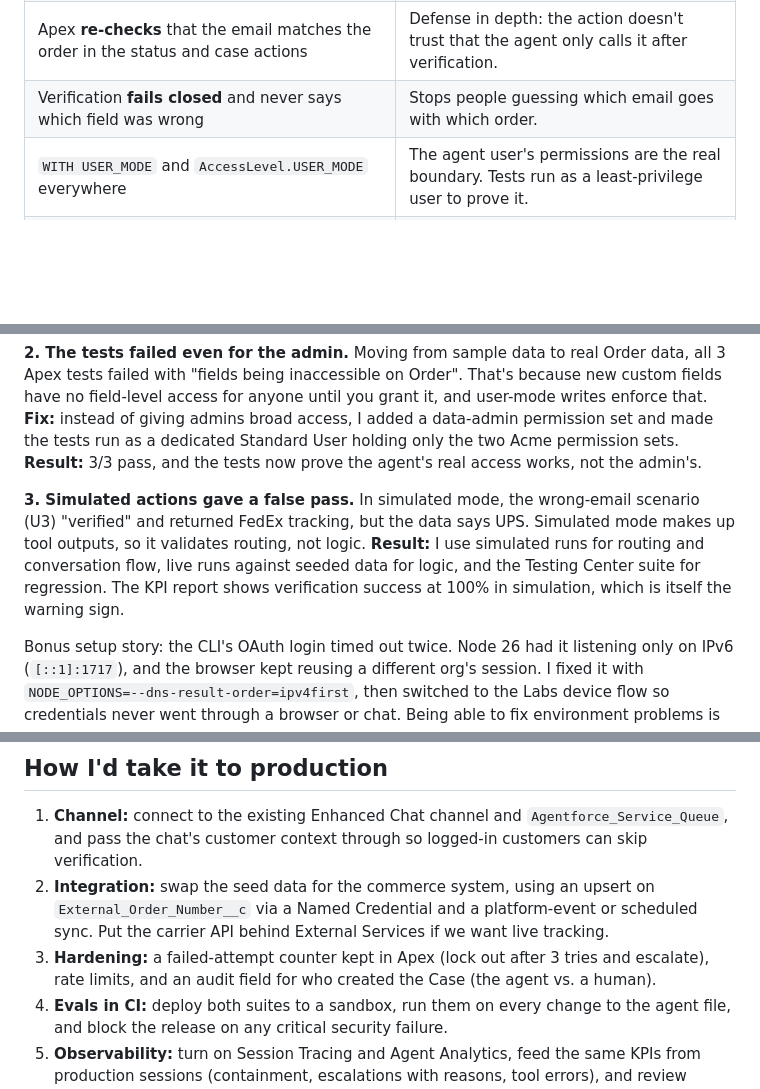
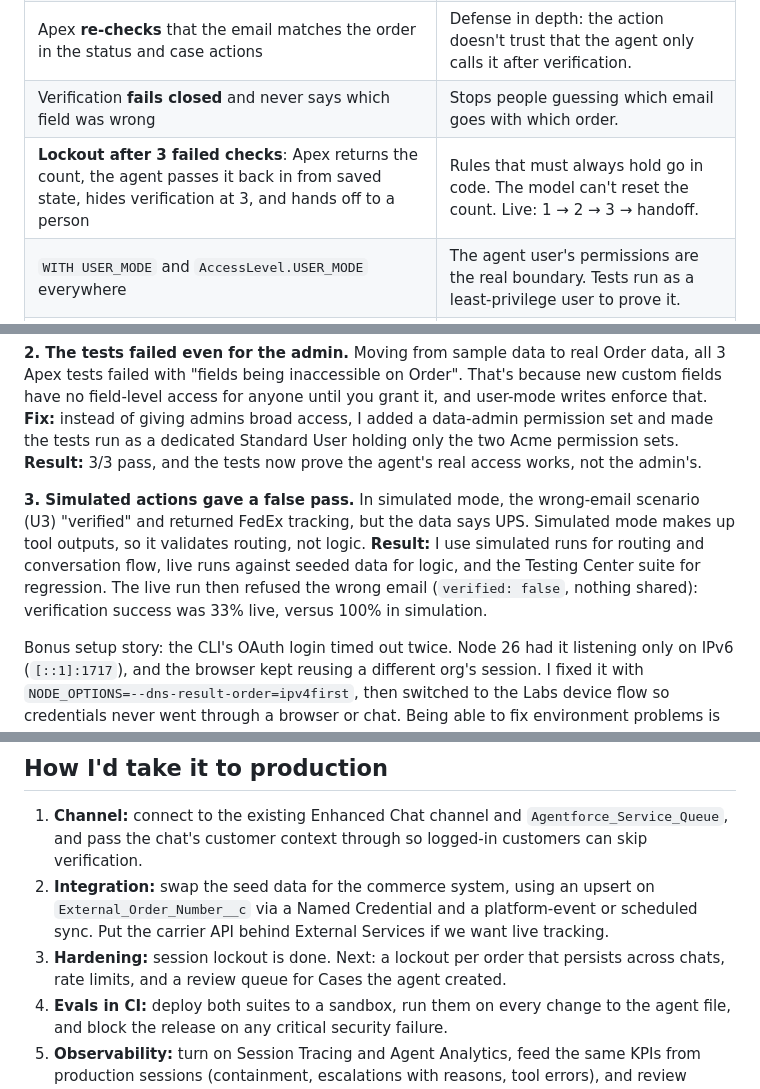
Before and after one commit to ahdithanu/agentforce-order-support, a Markdown page: docs/FDE-Interview-Walkthrough.md, 3 parts joined by grey strips. Drawn GitHub-style; blank space fills up the shorter version.

Commit message:
Sync walkthrough and spec with lockout and live-run results
Co-Authored-By: Claude Opus 5.5 <noreply@anthropic.com>

```diff
--- a/docs/FDE-Interview-Walkthrough.md
+++ b/docs/FDE-Interview-Walkthrough.md
@@ -31,6 +31,7 @@ Access: Acme_Order_Support_Agent permission set (read Order/Contact, create Case
 | Order and Case inputs are **bound from verified state**, not filled in by the LLM | The model can't be talked into looking up someone else's order after verifying as Jamie (security case SEC-03). |
 | Apex **re-checks** that the email matches the order in the status and case actions | Defense in depth: the action doesn't trust that the agent only calls it after verification. |
 | Verification **fails closed** and never says which field was wrong | Stops people guessing which email goes with which order. |
+| **Lockout after 3 failed checks**: Apex returns the count, the agent passes it back in from saved state, hides verification at 3, and hands off to a person | Rules that must always hold go in code. The model can't reset the count. Live: 1 → 2 → 3 → handoff. |
 | `WITH USER_MODE` and `AccessLevel.USER_MODE` everywhere | The agent user's permissions are the real boundary. Tests run as a least-privilege user to prove it. |
 | Order status runs **deterministically** (`run`) and the model is told the exact values | No chance the model skips the lookup or paraphrases the tracking number. |
 | Customer confirms before a Case is created, and there's one Case per session | Writes are consequential; also blocks the "open five more cases" abuse (SEC-07). |
@@ -46,7 +47,7 @@ The first preview answered politely: "I'll verify your details, one moment." The
 Moving from sample data to real Order data, all 3 Apex tests failed with "fields being inaccessible on Order". That's because new custom fields have no field-level access for anyone until you grant it, and user-mode writes enforce that. **Fix:** instead of giving admins broad access, I added a data-admin permission set and made the tests run as a dedicated Standard User holding only the two Acme permission sets. **Result:** 3/3 pass, and the tests now prove the agent's real access works, not the admin's.
 
 **3. Simulated actions gave a false pass.**
-In simulated mode, the wrong-email scenario (U3) "verified" and returned FedEx tracking, but the data says UPS. Simulated mode makes up tool outputs, so it validates routing, not logic. **Result:** I use simulated runs for routing and conversation flow, live runs against seeded data for logic, and the Testing Center suite for regression. The KPI report shows verification success at 100% in simulation, which is itself the warning sign.
+In simulated mode, the wrong-email scenario (U3) "verified" and returned FedEx tracking, but the data says UPS. Simulated mode makes up tool outputs, so it validates routing, not logic. **Result:** I use simulated runs for routing and conversation flow, live runs against seeded data for logic, and the Testing Center suite for regression. The live run then refused the wrong email (`verified: false`, nothing shared): verification success was 33% live, versus 100% in simulation.
 
 Bonus setup story: the CLI's OAuth login timed out twice. Node 26 had it listening only on IPv6 (`[::1]:1717`), and the browser kept reusing a different org's session. I fixed it with `NODE_OPTIONS=--dns-result-order=ipv4first`, then switched to the Labs device flow so credentials never went through a browser or chat. Being able to fix environment problems is half the job when you're working on-site with customers.
 
@@ -67,7 +69,7 @@ Bonus setup story: the CLI's OAuth login timed out twice. Node 26 had it listeni
 
 1. **Channel:** connect to the existing Enhanced Chat channel and `Agentforce_Service_Queue`, and pass the chat's customer context through so logged-in customers can skip verification.
 2. **Integration:** swap the seed data for the commerce system, using an upsert on `External_Order_Number__c` via a Named Credential and a platform-event or scheduled sync. Put the carrier API behind External Services if we want live tracking.
-3. **Hardening:** a failed-attempt counter kept in Apex (lock out after 3 tries and escalate), rate limits, and an audit field for who created the Case (the agent vs. a human).
+3. **Hardening:** session lockout is done. Next: a lockout per order that persists across chats, rate limits, and a review queue for Cases the agent created.
 4. **Evals in CI:** deploy both suites to a sandbox, run them on every change to the agent file, and block the release on any critical security failure.
 5. **Observability:** turn on Session Tracing and Agent Analytics, feed the same KPIs from production sessions (containment, escalations with reasons, tool errors), and review weekly with the Deployment Strategist against the customer's business KPI (cost per contact, CSAT).
 
```
Also changed, not shown: other parts of docs/FDE-Interview-Walkthrough.md (+1 -0 lines), docs/Acme_Order_Support-AgentSpec.md (+1 -1 lines).
